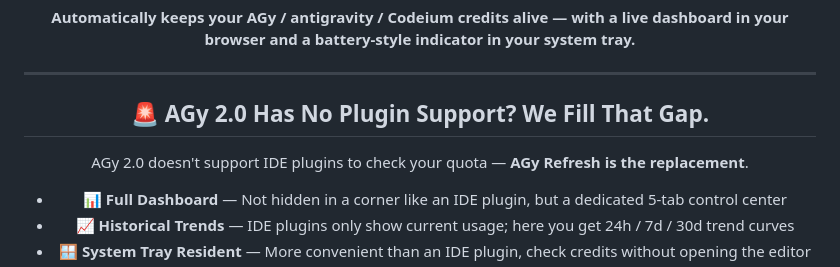
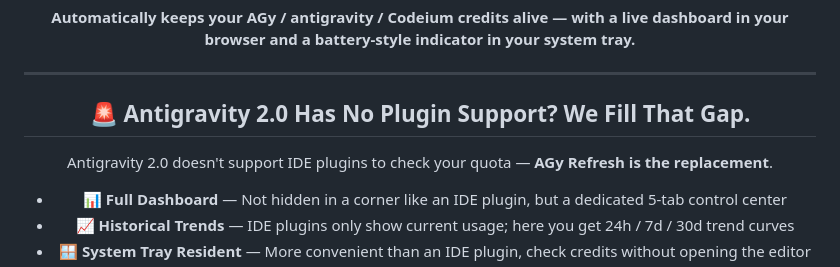
Before and after one commit to zhoul1/agy-refresh, a Markdown page: README.en.md, the part around the change. Rendered like a GitHub page.

Commit message:
Fix product name: AGy 2.0 -> Antigravity 2.0

```diff
--- a/README.en.md
+++ b/README.en.md
@@ -19,9 +19,9 @@
 
 ---
 
-## 🚨 AGy 2.0 Has No Plugin Support? We Fill That Gap.
+## 🚨 Antigravity 2.0 Has No Plugin Support? We Fill That Gap.
 
-AGy 2.0 doesn't support IDE plugins to check your quota — **AGy Refresh is the replacement**.
+Antigravity 2.0 doesn't support IDE plugins to check your quota — **AGy Refresh is the replacement**.
 
 - **📊 Full Dashboard** — Not hidden in a corner like an IDE plugin, but a dedicated 5-tab control center
 - **📈 Historical Trends** — IDE plugins only show current usage; here you get 24h / 7d / 30d trend curves
```
Also changed, not shown: README.md (+2 -2 lines).
